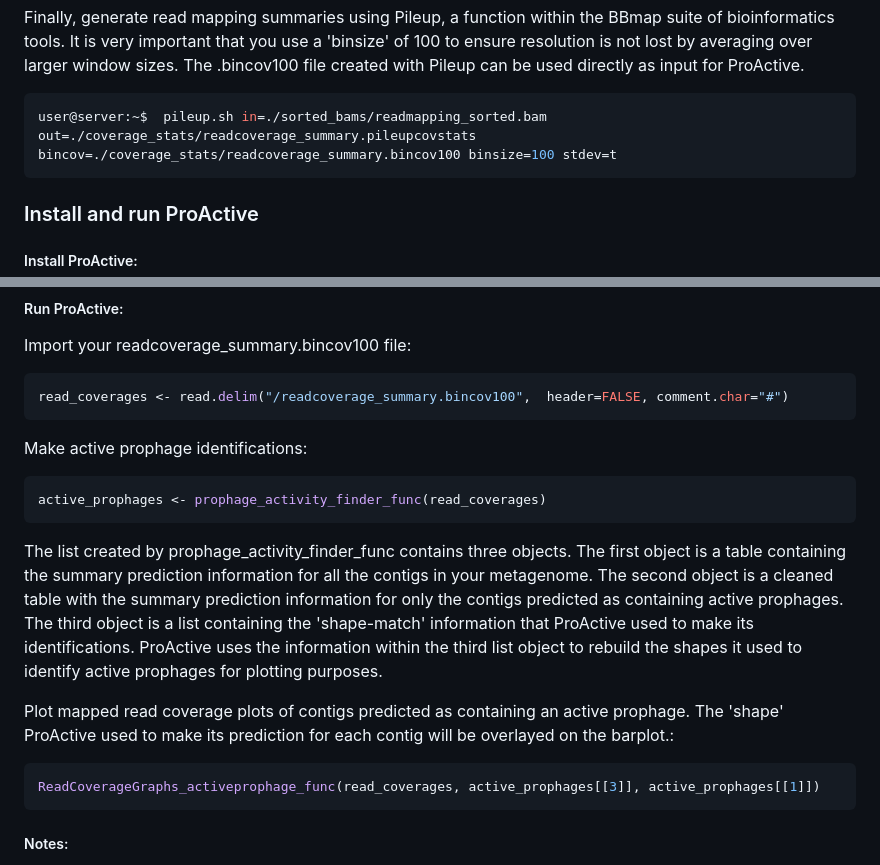
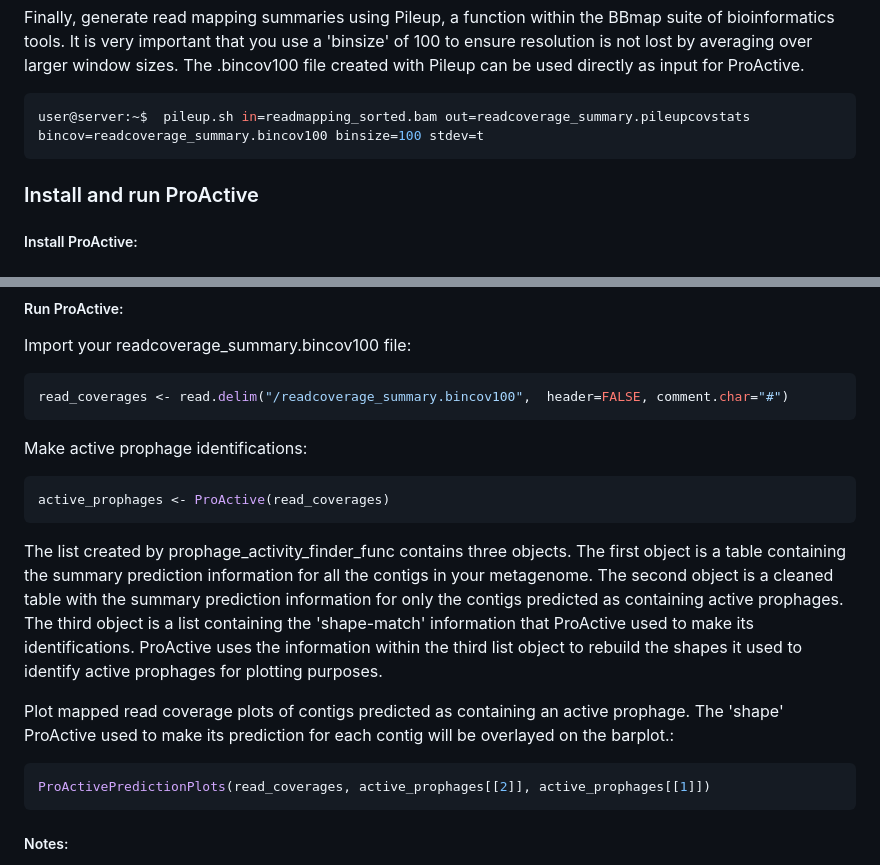
Before and after one commit to jlmaier12/ProActive, a Markdown page: README.md, 2 parts joined by grey strips. GitHub-like rendering.

````diff
--- a/README.md
+++ b/README.md
@@ -36,7 +36,7 @@ user@server:~$ samtools index ./sorted_bams/readmapping_sorted.bam
 Finally, generate read mapping summaries using Pileup, a function within the BBmap suite of bioinformatics tools. It is very important that you use a 'binsize' of 100 to ensure resolution is not lost by averaging over larger window sizes. The .bincov100 file created with Pileup can be used directly as input for ProActive.
 
 ```bash
-user@server:~$  pileup.sh in=./sorted_bams/readmapping_sorted.bam out=./coverage_stats/readcoverage_summary.pileupcovstats bincov=./coverage_stats/readcoverage_summary.bincov100 binsize=100 stdev=t
+user@server:~$  pileup.sh in=readmapping_sorted.bam out=readcoverage_summary.pileupcovstats bincov=readcoverage_summary.bincov100 binsize=100 stdev=t
 ```
 
 ### Install and run ProActive
@@ -58,13 +58,13 @@ read_coverages <- read.delim("/readcoverage_summary.bincov100",  header=FALSE, c
 
 Make active prophage identifications:
 ```R
-active_prophages <- prophage_activity_finder_func(read_coverages)
+active_prophages <- ProActive(read_coverages)
 ```
 The list created by prophage_activity_finder_func contains three objects. The first object is a table containing the summary prediction information for all the contigs in your metagenome. The second object is a cleaned table with the summary prediction information for only the contigs predicted as containing active prophages. The third object is a list containing the 'shape-match' information that ProActive used to make its identifications. ProActive uses the information within the third list object to rebuild the shapes it used to identify active prophages for plotting purposes.
 
 Plot mapped read coverage plots of contigs predicted as containing an active prophage. The 'shape' ProActive used to make its prediction for each contig will be overlayed on the barplot.:
 ```R
-ReadCoverageGraphs_activeprophage_func(read_coverages, active_prophages[[3]], active_prophages[[1]])
+ProActivePredictionPlots(read_coverages, active_prophages[[2]], active_prophages[[1]])
 ```
 
 ##### Notes:
````
